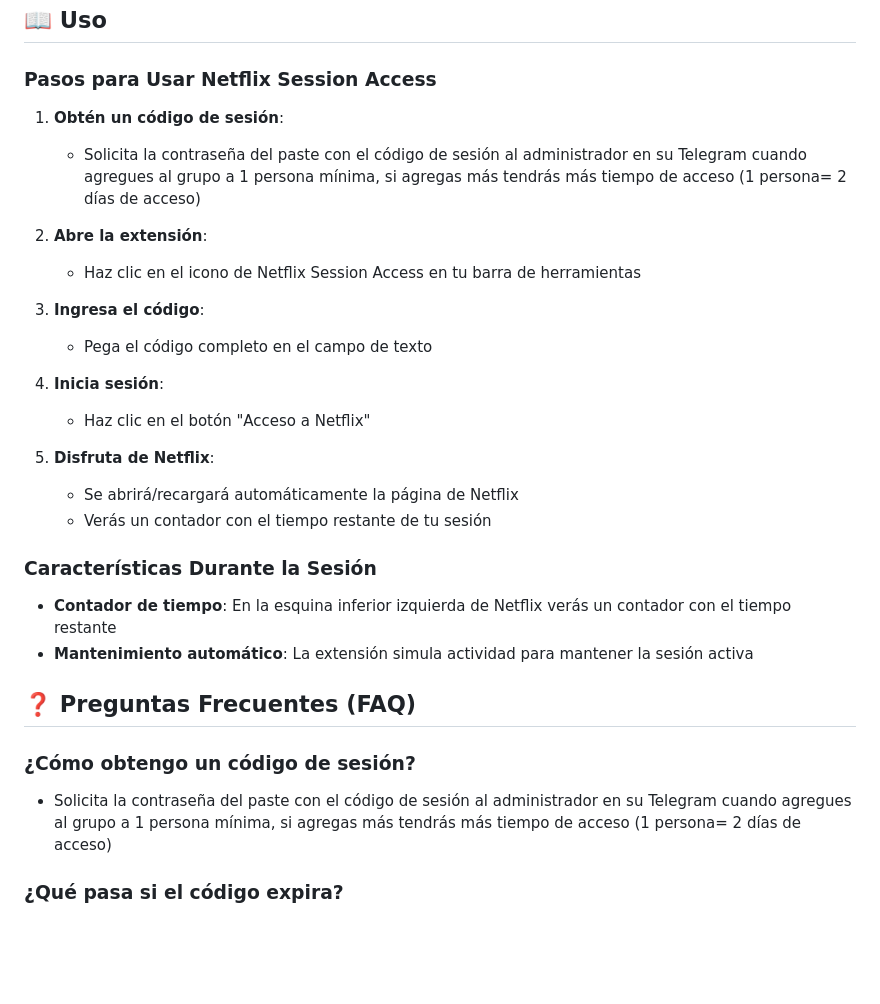
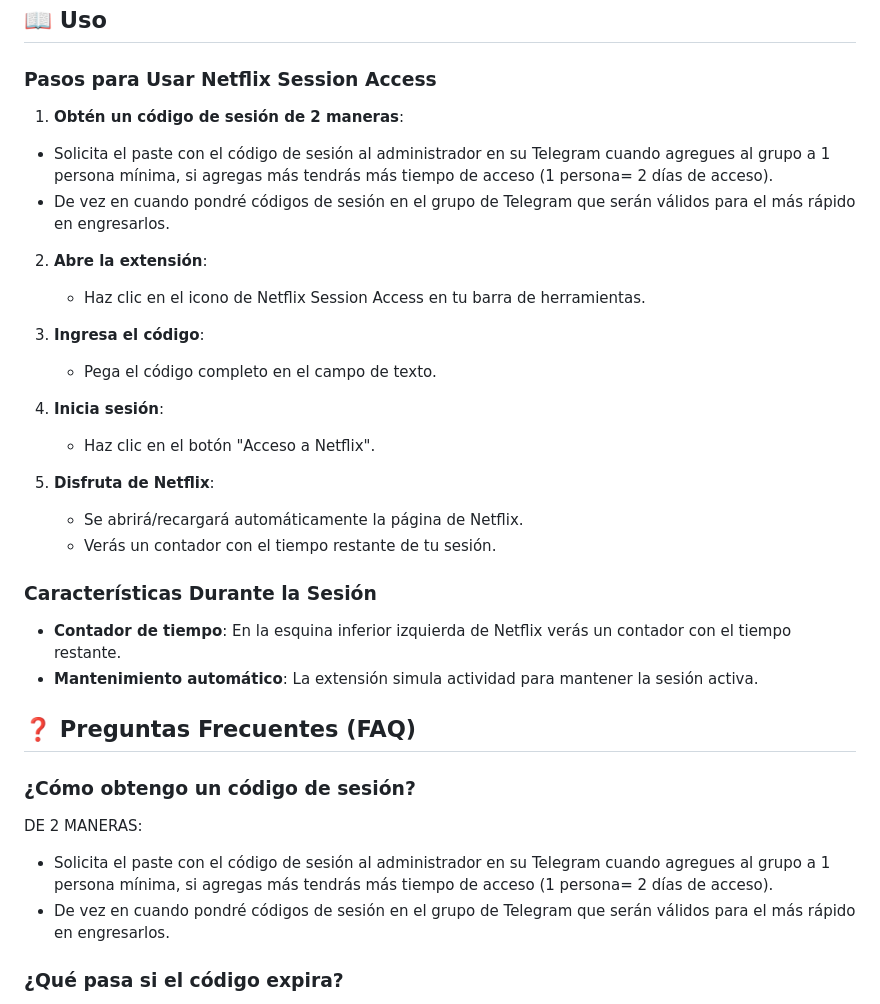
Before and after one commit to DANIPROPREMIUM/Netflix-Session-Access, a Markdown page: README.md, the part around one of its changes. GitHub-like rendering; blank space fills up the shorter version.

```diff
--- a/README.md
+++ b/README.md
@@ -65,33 +65,37 @@ Permitir a los usuarios ingresar códigos de sesión para acceder a Netflix grat
 
 ### Pasos para Usar Netflix Session Access
 
-1. **Obtén un código de sesión**:
-   - Solicita la contraseña del paste con el código de sesión al administrador en su Telegram cuando agregues al grupo a 1 persona mínima, si agregas más tendrás más tiempo de acceso (1 persona= 2 días de acceso)
+1. **Obtén un código de sesión de 2 maneras**:
+
+- Solicita el paste con el código de sesión al administrador en su Telegram cuando agregues al grupo a 1 persona mínima, si agregas más tendrás más tiempo de acceso (1 persona= 2 días de acceso).
+- De vez en cuando pondré códigos de sesión en el grupo de Telegram que serán válidos para el más rápido en engresarlos.
 
 2. **Abre la extensión**:
-   - Haz clic en el icono de Netflix Session Access en tu barra de herramientas
+   - Haz clic en el icono de Netflix Session Access en tu barra de herramientas.
 
 3. **Ingresa el código**:
-   - Pega el código completo en el campo de texto
+   - Pega el código completo en el campo de texto.
 
 4. **Inicia sesión**:
-   - Haz clic en el botón "Acceso a Netflix"
+   - Haz clic en el botón "Acceso a Netflix".
 
 5. **Disfruta de Netflix**:
-   - Se abrirá/recargará automáticamente la página de Netflix
-   - Verás un contador con el tiempo restante de tu sesión
+   - Se abrirá/recargará automáticamente la página de Netflix.
+   - Verás un contador con el tiempo restante de tu sesión.
 
 
 ### Características Durante la Sesión
 
-- **Contador de tiempo**: En la esquina inferior izquierda de Netflix verás un contador con el tiempo restante
-- **Mantenimiento automático**: La extensión simula actividad para mantener la sesión activa
+- **Contador de tiempo**: En la esquina inferior izquierda de Netflix verás un contador con el tiempo restante.
+- **Mantenimiento automático**: La extensión simula actividad para mantener la sesión activa.
 
 
 ## ❓ Preguntas Frecuentes (FAQ)
 
 ### ¿Cómo obtengo un código de sesión?
-- Solicita la contraseña del paste con el código de sesión al administrador en su Telegram cuando agregues al grupo a 1 persona mínima, si agregas más tendrás más tiempo de acceso (1 persona= 2 días de acceso)
+DE 2 MANERAS:
+- Solicita el paste con el código de sesión al administrador en su Telegram cuando agregues al grupo a 1 persona mínima, si agregas más tendrás más tiempo de acceso (1 persona= 2 días de acceso).
+- De vez en cuando pondré códigos de sesión en el grupo de Telegram que serán válidos para el más rápido en engresarlos.
 
 ### ¿Qué pasa si el código expira?
 La sesión se cerrará automáticamente y verás un mensaje de "Sesión expirada". Necesitarás un nuevo código.
```
Also changed, not shown: other parts of README.md (+14 -14 lines).
